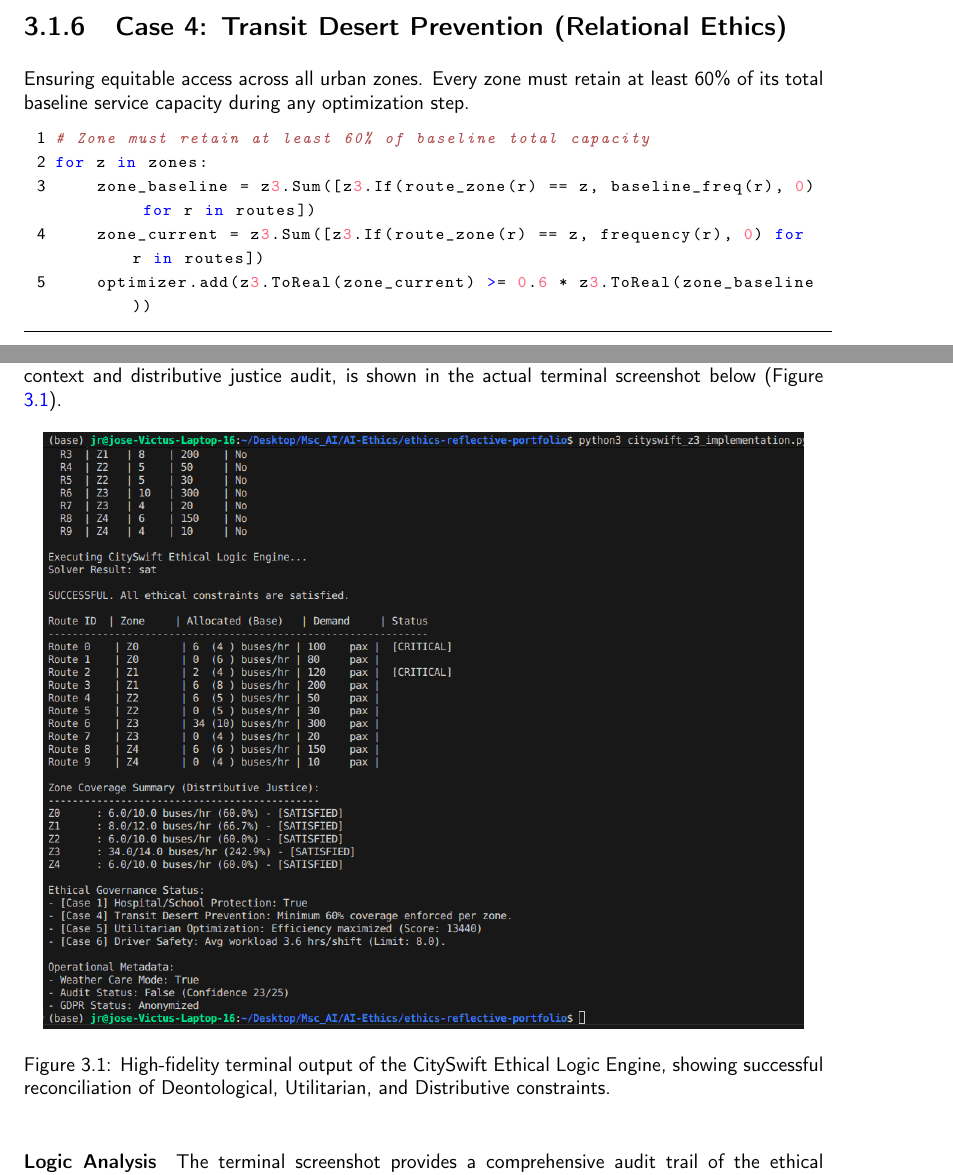
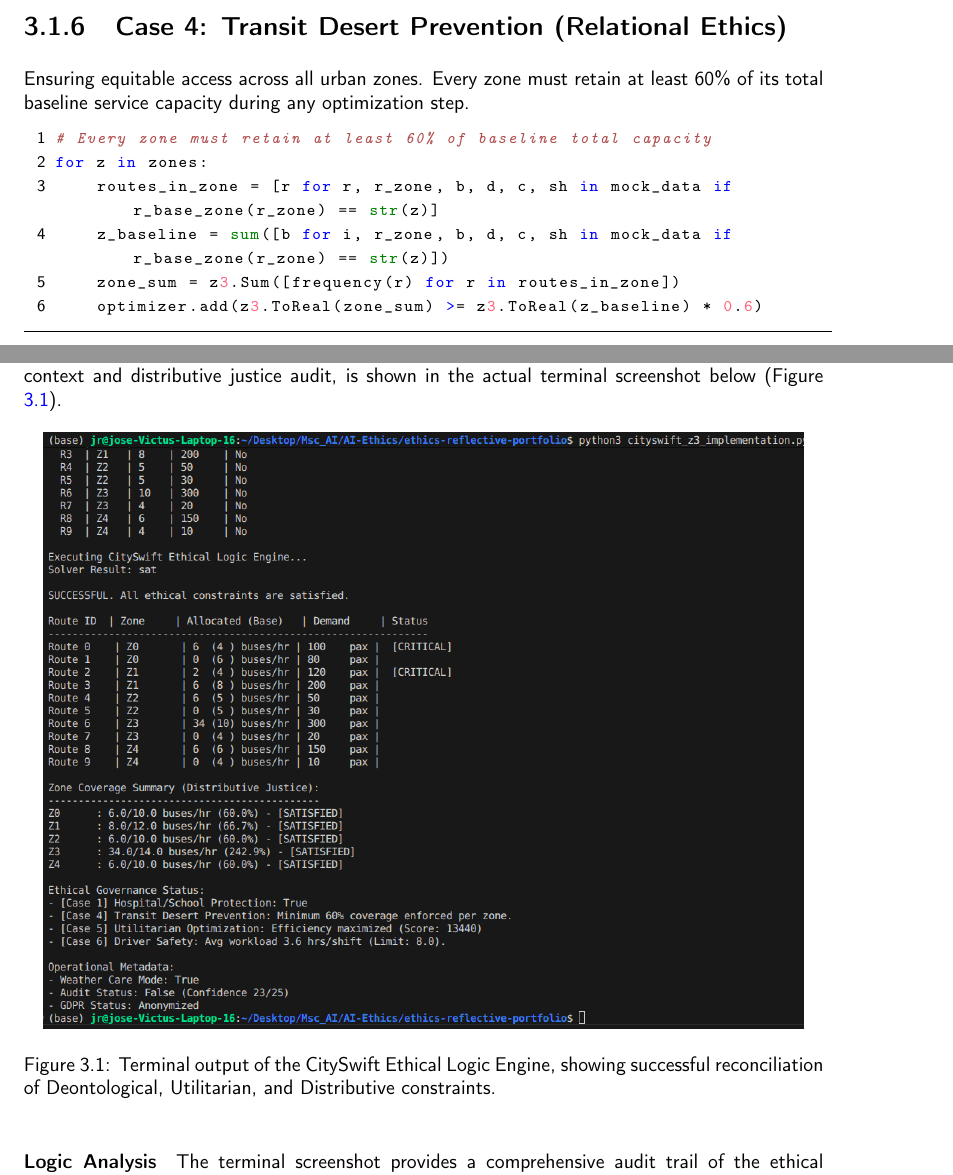
Before and after one commit to jose-r-morera/ethics-reflective-portfolio, a LaTeX thesis (report/report.tex): two parts of pages 15 and 18 of 24, joined at a grey line, cut so that both start at the same text. Compiled offline with pdfLaTeX.

Commit message:
final project update: synchronized LaTeX snippets with Z3 implementation

```diff
--- a/report/report.tex
+++ b/report/report.tex
@@ -506,11 +506,12 @@
 \subsection{Case 4: Transit Desert Prevention (Relational Ethics)}
 Ensuring equitable access across all urban zones. Every zone must retain at least 60\% of its total baseline service capacity during any optimization step.
 \begin{lstlisting}[style=py]
-# Zone must retain at least 60% of baseline total capacity
+# Every zone must retain at least 60% of baseline total capacity
 for z in zones:
-    zone_baseline = z3.Sum([z3.If(route_zone(r) == z, baseline_freq(r), 0) for r in routes])
-    zone_current = z3.Sum([z3.If(route_zone(r) == z, frequency(r), 0) for r in routes])
-    optimizer.add(z3.ToReal(zone_current) >= 0.6 * z3.ToReal(zone_baseline))
+    routes_in_zone = [r for r, r_zone, b, d, c, sh in mock_data if r_base_zone(r_zone) == str(z)]
+    z_baseline = sum([b for i, r_zone, b, d, c, sh in mock_data if r_base_zone(r_zone) == str(z)])
+    zone_sum = z3.Sum([frequency(r) for r in routes_in_zone])
+    optimizer.add(z3.ToReal(zone_sum) >= z3.ToReal(z_baseline) * 0.6)
 \end{lstlisting}
 
 \subsection{Case 5: Carbon-Neutral Fleet Optimization (Ecological Stewardship)}
@@ -575,7 +576,7 @@
 \begin{figure}[h!]
   \centering
   \includegraphics[width=0.95\textwidth]{z3_success_output.png}
-  \caption{High-fidelity terminal output of the CitySwift Ethical Logic Engine, showing successful reconciliation of Deontological, Utilitarian, and Distributive constraints.}
+  \caption{Terminal output of the CitySwift Ethical Logic Engine, showing successful reconciliation of Deontological, Utilitarian, and Distributive constraints.}
   \label{fig:z3_output}
 \end{figure}
 
```
Also changed, not shown: report/report.pdf, 5 other files.
